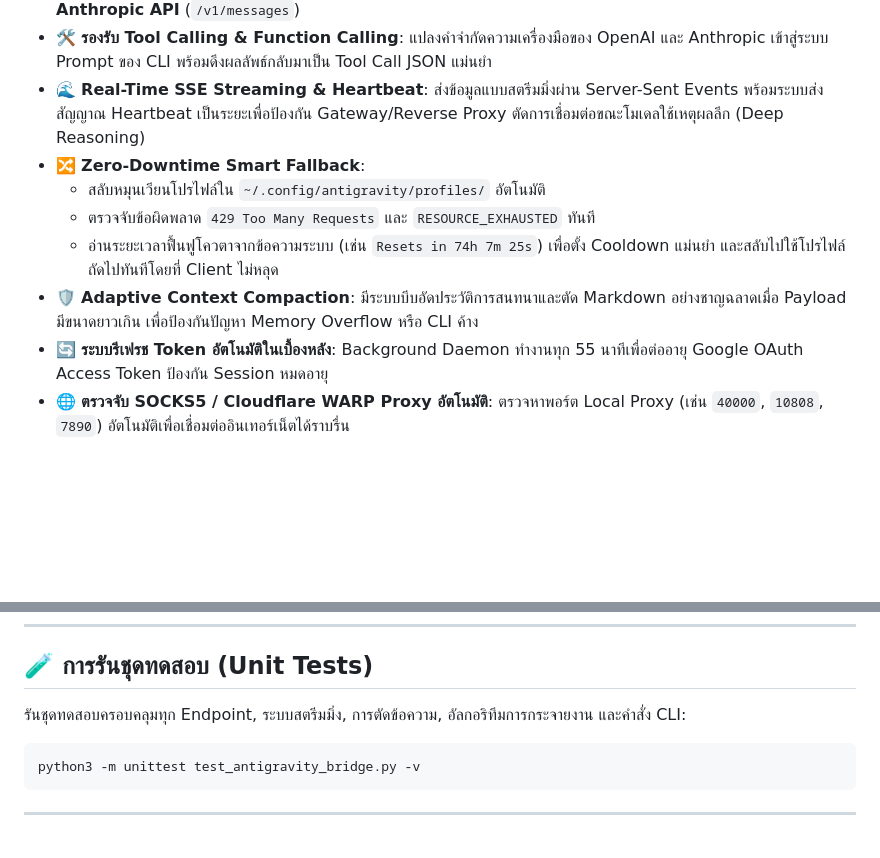
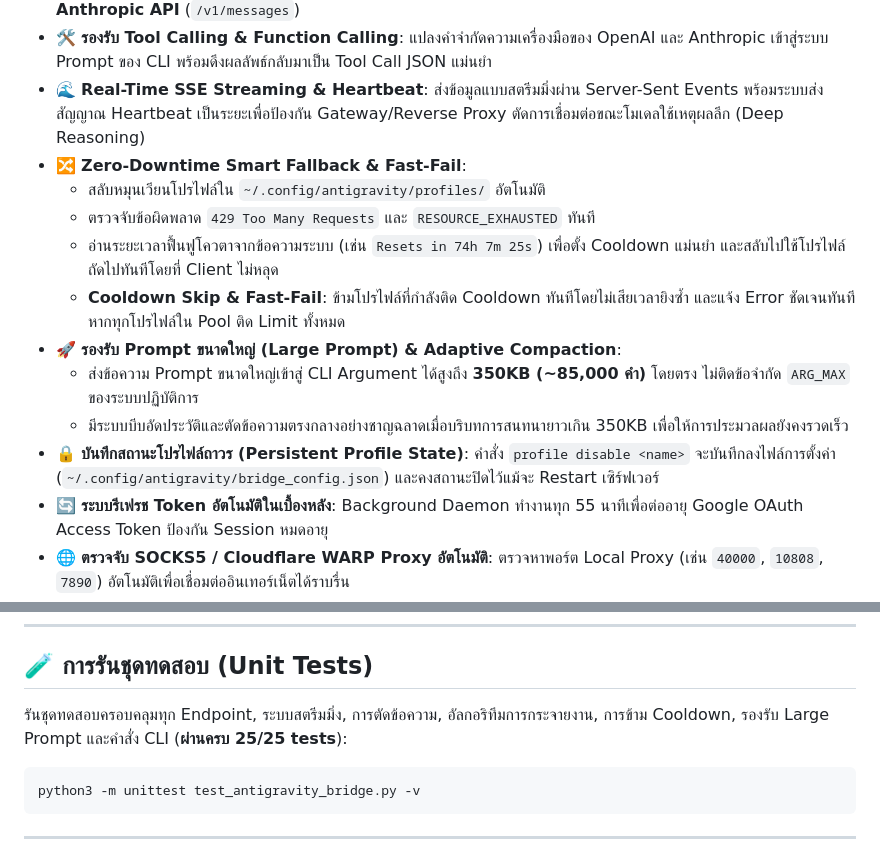
Before and after one commit to astrathezero/antigravity-bridge, a Markdown page: README.th.md, 2 parts joined by grey strips. Drawn GitHub-style; blank space fills up the shorter version.

Commit message:
docs: update README and README.th with large prompt support, cooldown fast-fail, and persistence

````diff
--- a/README.th.md
+++ b/README.th.md
@@ -100,11 +100,15 @@ Antigravity Bridge ทำหน้าที่เป็น HTTP Gateway ตั
 - 🔄 **รองรับ 2 มาตรฐาน API (Dual Format)**: เข้ากันได้ 100% ทั้ง **OpenAI API** (`/v1/chat/completions`) และ **Anthropic API** (`/v1/messages`)
 - 🛠️ **รองรับ Tool Calling & Function Calling**: แปลงคำจำกัดความเครื่องมือของ OpenAI และ Anthropic เข้าสู่ระบบ Prompt ของ CLI พร้อมดึงผลลัพธ์กลับมาเป็น Tool Call JSON แม่นยำ
 - 🌊 **Real-Time SSE Streaming & Heartbeat**: ส่งข้อมูลแบบสตรีมมิ่งผ่าน Server-Sent Events พร้อมระบบส่งสัญญาณ Heartbeat เป็นระยะเพื่อป้องกัน Gateway/Reverse Proxy ตัดการเชื่อมต่อขณะโมเดลใช้เหตุผลลึก (Deep Reasoning)
-- 🔀 **Zero-Downtime Smart Fallback**:
+- 🔀 **Zero-Downtime Smart Fallback & Fast-Fail**:
   - สลับหมุนเวียนโปรไฟล์ใน `~/.config/antigravity/profiles/` อัตโนมัติ
   - ตรวจจับข้อผิดพลาด `429 Too Many Requests` และ `RESOURCE_EXHAUSTED` ทันที
   - อ่านระยะเวลาฟื้นฟูโควตาจากข้อความระบบ (เช่น `Resets in 74h 7m 25s`) เพื่อตั้ง Cooldown แม่นยำ และสลับไปใช้โปรไฟล์ถัดไปทันทีโดยที่ Client ไม่หลุด
-- 🛡️ **Adaptive Context Compaction**: มีระบบบีบอัดประวัติการสนทนาและตัด Markdown อย่างชาญฉลาดเมื่อ Payload มีขนาดยาวเกิน เพื่อป้องกันปัญหา Memory Overflow หรือ CLI ค้าง
+  - **Cooldown Skip & Fast-Fail**: ข้ามโปรไฟล์ที่กำลังติด Cooldown ทันทีโดยไม่เสียเวลายิงซ้ำ และแจ้ง Error ชัดเจนทันทีหากทุกโปรไฟล์ใน Pool ติด Limit ทั้งหมด
+- 🚀 **รองรับ Prompt ขนาดใหญ่ (Large Prompt) & Adaptive Compaction**:
+  - ส่งข้อความ Prompt ขนาดใหญ่เข้าสู่ CLI Argument ได้สูงถึง **350KB (~85,000 คำ)** โดยตรง ไม่ติดข้อจำกัด `ARG_MAX` ของระบบปฏิบัติการ
+  - มีระบบบีบอัดประวัติและตัดข้อความตรงกลางอย่างชาญฉลาดเมื่อบริบทการสนทนายาวเกิน 350KB เพื่อให้การประมวลผลยังคงรวดเร็ว
+- 🔒 **บันทึกสถานะโปรไฟล์ถาวร (Persistent Profile State)**: คำสั่ง `profile disable <name>` จะบันทึกลงไฟล์การตั้งค่า (`~/.config/antigravity/bridge_config.json`) และคงสถานะปิดไว้แม้จะ Restart เซิร์ฟเวอร์
 - 🔄 **ระบบรีเฟรช Token อัตโนมัติในเบื้องหลัง**: Background Daemon ทำงานทุก 55 นาทีเพื่อต่ออายุ Google OAuth Access Token ป้องกัน Session หมดอายุ
 - 🌐 **ตรวจจับ SOCKS5 / Cloudflare WARP Proxy อัตโนมัติ**: ตรวจหาพอร์ต Local Proxy (เช่น `40000`, `10808`, `7890`) อัตโนมัติเพื่อเชื่อมต่ออินเทอร์เน็ตได้ราบรื่น
 - 🎨 **สร้างรูปภาพผ่าน Google Imagen 3**: รองรับเอนด์พอยต์ `/v1/images/generations` และแปลงคำสั่งสร้างภาพในแชท
@@ -577,7 +581,7 @@ server {
 
 ## 🧪 การรันชุดทดสอบ (Unit Tests)
 
-รันชุดทดสอบครอบคลุมทุก Endpoint, ระบบสตรีมมิ่ง, การตัดข้อความ, อัลกอริทึมการกระจายงาน และคำสั่ง CLI:
+รันชุดทดสอบครอบคลุมทุก Endpoint, ระบบสตรีมมิ่ง, การตัดข้อความ, อัลกอริทึมการกระจายงาน, การข้าม Cooldown, รองรับ Large Prompt และคำสั่ง CLI (**ผ่านครบ 25/25 tests**):
 
 ```bash
 python3 -m unittest test_antigravity_bridge.py -v
````
Also changed, not shown: README.md (+7 -3 lines).
